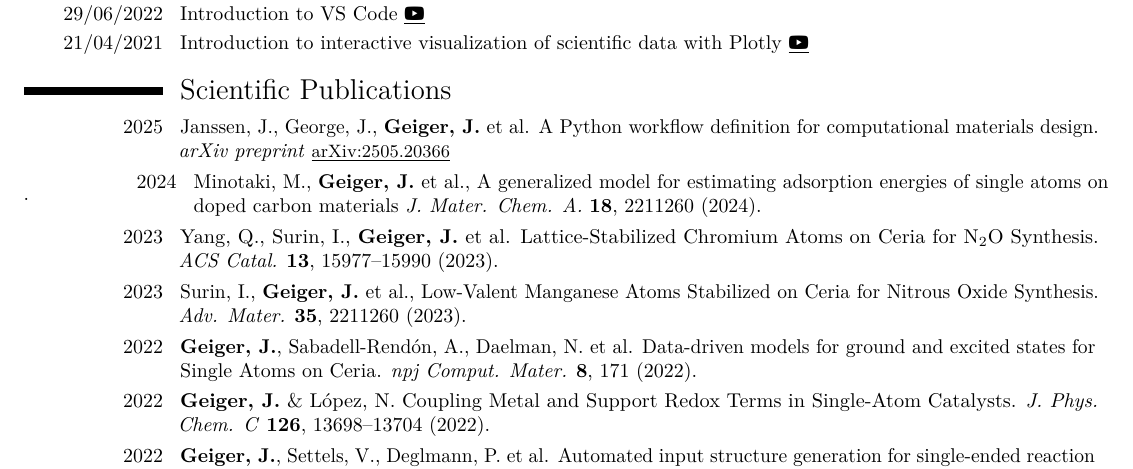
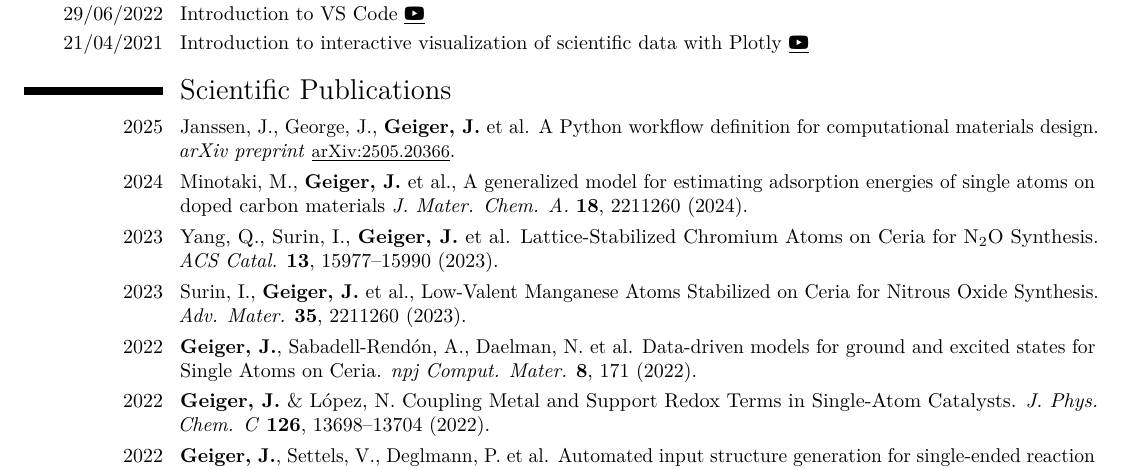
Before and after one commit to GeigerJ2/cv, a LaTeX CV (cv.tex): part of page 2 of 2, cut so that both start at the same text. Compiled offline with pdfLaTeX.

Commit message:
fix period in wrong position in references

```diff
--- a/cv.tex
+++ b/cv.tex
@@ -208,8 +208,7 @@ University, USA)}
 
 \cvitem{2025}{Janssen, J., George, J., \textbf{Geiger, J.} et al. A Python
   workflow definition for computational materials design. \textit{arXiv
-    preprint}
-  \Colorhref{https://arxiv.org/abs/2505.20366}{arXiv:2505.20366}}.
+    preprint} \Colorhref{https://arxiv.org/abs/2505.20366}{arXiv:2505.20366}.}
 %
 \cvitem{2024}{Minotaki, M., \textbf{Geiger, J.} et al., A
   generalized model for estimating adsorption energies of single atoms on
```
Also changed, not shown: julian-geiger-cv.pdf.
